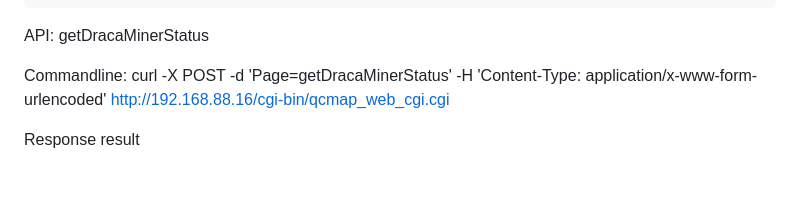
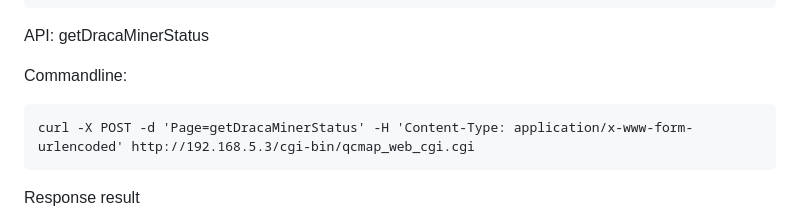
Before and after one commit to PachiraMining/E300_development, a Markdown page: README.md, the part around the change. GitHub-like rendering; blank space fills up the shorter version.

```diff
--- a/README.md
+++ b/README.md
@@ -124,7 +124,8 @@ Description: change Jtag clock
 API: getDracaMinerStatus
 
 Commandline:
-curl -X POST -d 'Page=getDracaMinerStatus' -H 'Content-Type: application/x-www-form-urlencoded' http://192.168.88.16/cgi-bin/qcmap_web_cgi.cgi
+
+	curl -X POST -d 'Page=getDracaMinerStatus' -H 'Content-Type: application/x-www-form-urlencoded' http://192.168.5.3/cgi-bin/qcmap_web_cgi.cgi
 
 Response result
 
```
